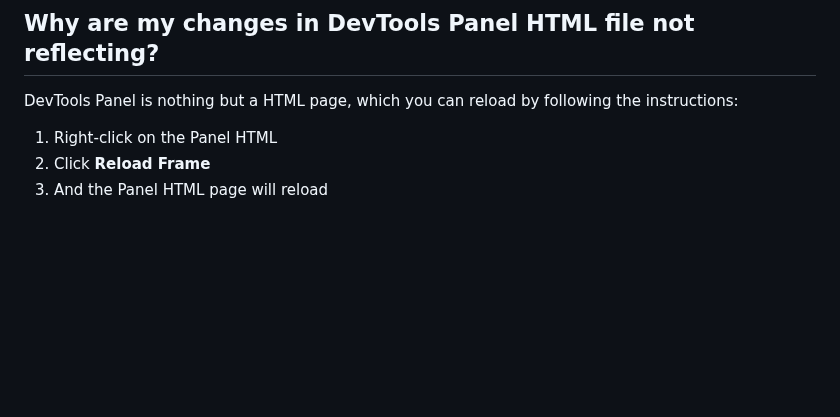
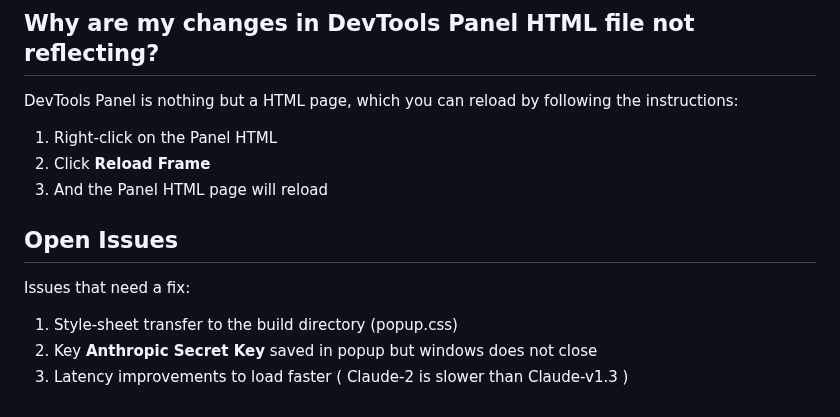
Before and after one commit to jineshdoshi/article-avengers, a Markdown page: chrome-extension/README.md, the part around the change. Rendered like a GitHub page; blank space fills up the shorter version.

Commit message:
Update README.md
Open Issues added to readme

```diff
--- a/chrome-extension/README.md
+++ b/chrome-extension/README.md
@@ -98,3 +98,9 @@ DevTools Panel is nothing but a HTML page, which you can reload by following the
 1. Right-click on the Panel HTML
 2. Click **Reload Frame**
 3. And the Panel HTML page will reload
+
+## Open Issues
+Issues that need a fix:
+1. Style-sheet transfer to the build directory (popup.css)
+2. Key **Anthropic Secret Key** saved in popup but windows does not close
+3. Latency improvements to load faster ( Claude-2 is slower than Claude-v1.3 )
```
